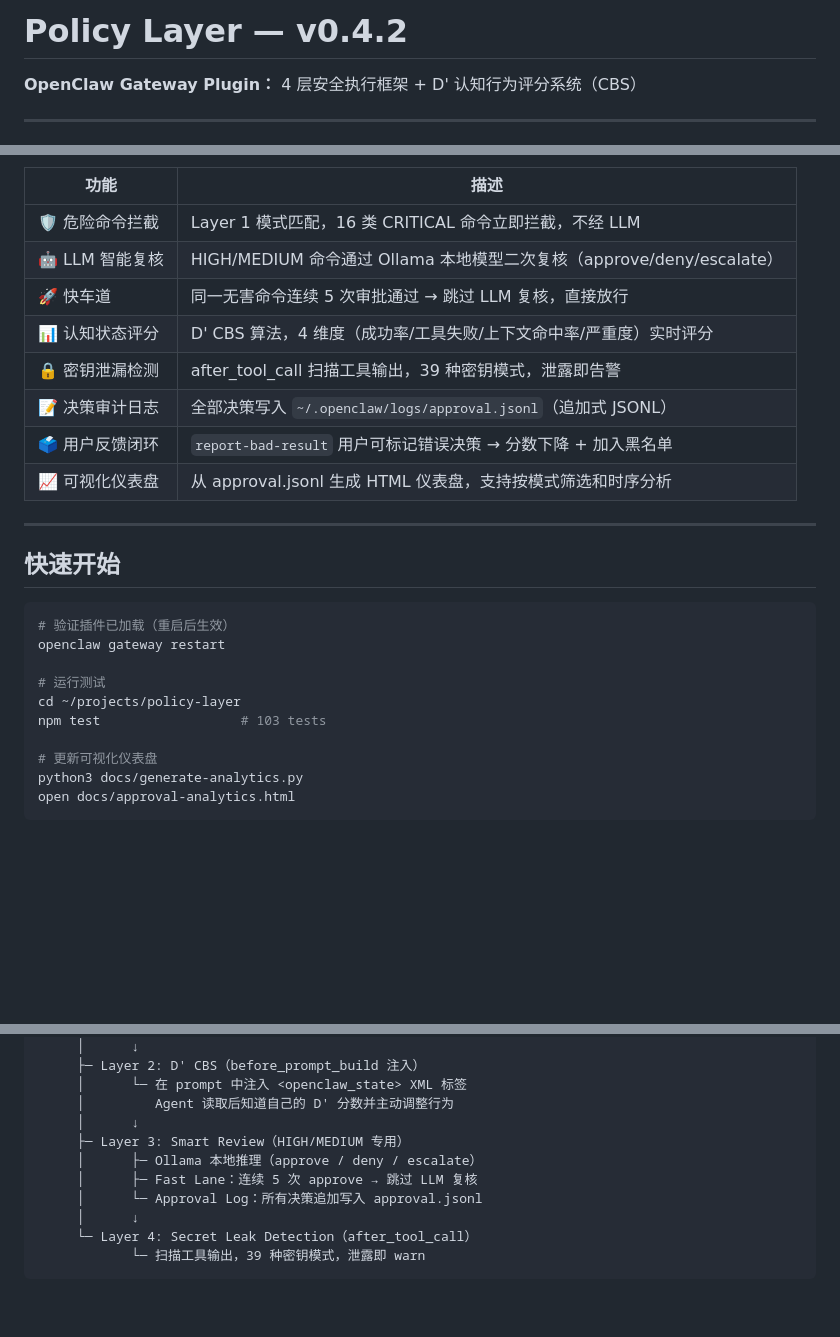
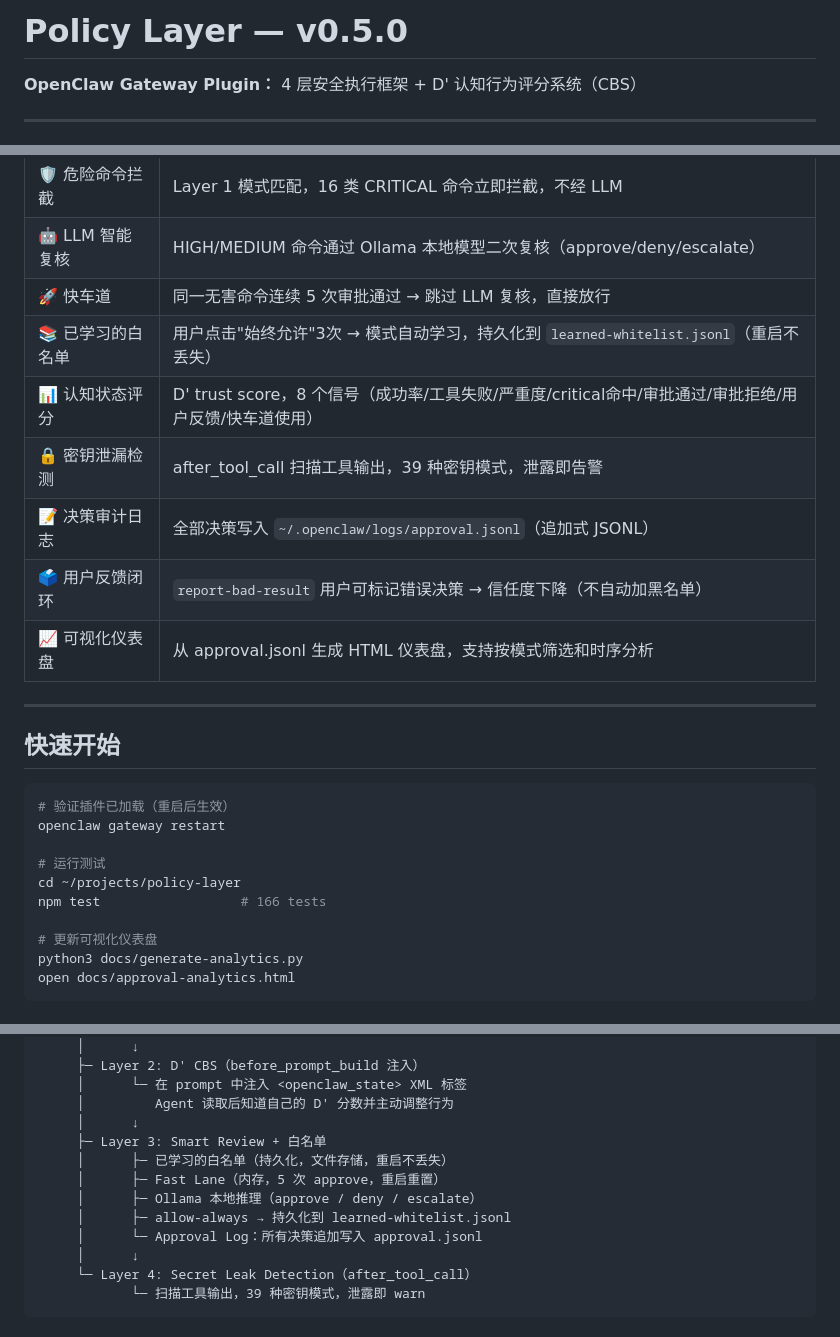
Before and after one commit to regulus-joseph/policy-layer, a Markdown page: README.ZH.md, 3 parts joined by grey strips. Drawn GitHub-style; blank space fills up the shorter version.

```diff
--- a/README.ZH.md
+++ b/README.ZH.md
@@ -1,4 +1,4 @@
-# Policy Layer — v0.4.2
+# Policy Layer — v0.5.0
 
 **OpenClaw Gateway Plugin：** 4 层安全执行框架 + D' 认知行为评分系统（CBS）
 
@@ -31,10 +31,11 @@ LLM 下一次决策前 → before_prompt_build（注入认知状态评分）
 | 🛡️ 危险命令拦截 | Layer 1 模式匹配，16 类 CRITICAL 命令立即拦截，不经 LLM |
 | 🤖 LLM 智能复核 | HIGH/MEDIUM 命令通过 Ollama 本地模型二次复核（approve/deny/escalate） |
 | 🚀 快车道 | 同一无害命令连续 5 次审批通过 → 跳过 LLM 复核，直接放行 |
-| 📊 认知状态评分 | D' CBS 算法，4 维度（成功率/工具失败/上下文命中率/严重度）实时评分 |
+| 📚 已学习的白名单 | 用户点击"始终允许"3次 → 模式自动学习，持久化到 `learned-whitelist.jsonl`（重启不丢失） |
+| 📊 认知状态评分 | D' trust score，8 个信号（成功率/工具失败/严重度/critical命中/审批通过/审批拒绝/用户反馈/快车道使用） |
 | 🔒 密钥泄漏检测 | after_tool_call 扫描工具输出，39 种密钥模式，泄露即告警 |
 | 📝 决策审计日志 | 全部决策写入 `~/.openclaw/logs/approval.jsonl`（追加式 JSONL） |
-| 🗳️ 用户反馈闭环 | `report-bad-result` 用户可标记错误决策 → 分数下降 + 加入黑名单 |
+| 🗳️ 用户反馈闭环 | `report-bad-result` 用户可标记错误决策 → 信任度下降（不自动加黑名单） |
 | 📈 可视化仪表盘 | 从 approval.jsonl 生成 HTML 仪表盘，支持按模式筛选和时序分析 |
 
 ---
@@ -47,7 +48,7 @@ openclaw gateway restart
 
 # 运行测试
 cd ~/projects/policy-layer
-npm test                  # 103 tests
+npm test                  # 166 tests
 
 # 更新可视化仪表盘
 python3 docs/generate-analytics.py
@@ -76,9 +77,11 @@ Tool Call 输入
      │      └─ 在 prompt 中注入 <openclaw_state> XML 标签
      │         Agent 读取后知道自己的 D' 分数并主动调整行为
      │      ↓
-     ├─ Layer 3: Smart Review（HIGH/MEDIUM 专用）
+     ├─ Layer 3: Smart Review + 白名单
+     │      ├─ 已学习的白名单（持久化，文件存储，重启不丢失）
+     │      ├─ Fast Lane（内存，5 次 approve，重启重置）
      │      ├─ Ollama 本地推理（approve / deny / escalate）
-     │      ├─ Fast Lane：连续 5 次 approve → 跳过 LLM 复核
+     │      ├─ allow-always → 持久化到 learned-whitelist.jsonl
      │      └─ Approval Log：所有决策追加写入 approval.jsonl
      │      ↓
      └─ Layer 4: Secret Leak Detection（after_tool_call）
```
Also changed, not shown: other parts of README.ZH.md (+48 -3 lines), README.md (+2 -2 lines).
